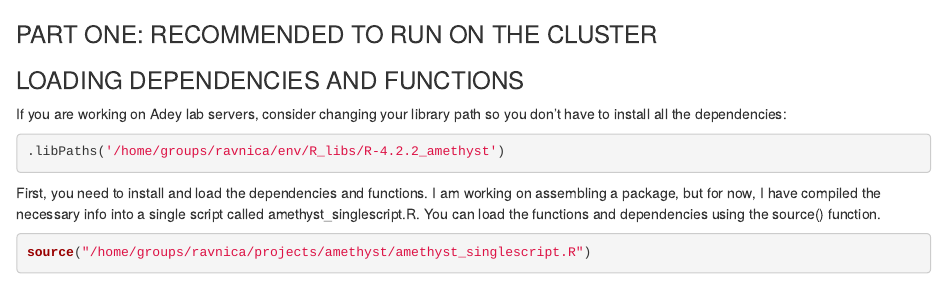
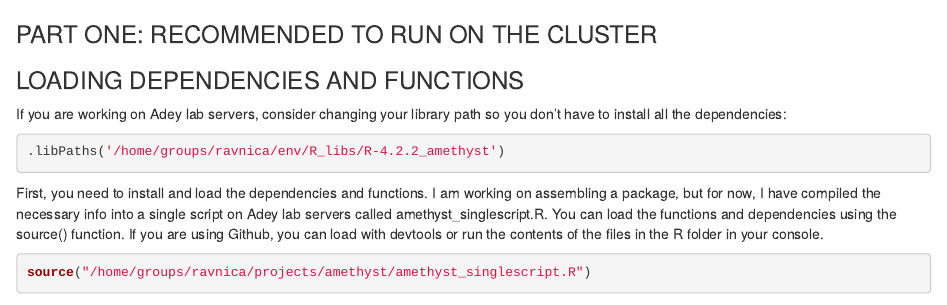
Before and after one commit to lrylaarsdam/amethyst, an R Markdown document (brain_vignette/brain_vignette_extended.Rmd): the page in a window 1100 px wide, from its top. Rendered offline with R 4.5, knitr and Pandoc, with nearby package versions; some code elsewhere in the file could not run offline.

Commit message:
Update brain_vignette_extended.Rmd

````diff
--- a/brain_vignette/brain_vignette_extended.Rmd
+++ b/brain_vignette/brain_vignette_extended.Rmd
@@ -7,7 +7,7 @@ If you are working on Adey lab servers, consider changing your library path so y
 .libPaths('/home/groups/ravnica/env/R_libs/R-4.2.2_amethyst')
 ```
 
-First, you need to install and load the dependencies and functions. I am working on assembling a package, but for now, I have compiled the necessary info into a single script called amethyst_singlescript.R. You can load the functions and dependencies using the source() function.
+First, you need to install and load the dependencies and functions. I am working on assembling a package, but for now, I have compiled the necessary info into a single script on Adey lab servers called amethyst_singlescript.R. You can load the functions and dependencies using the source() function. If you are using Github, you can load with devtools or run the contents of the files in the R folder in your console.
 
 ```{r}
 source("/home/groups/ravnica/projects/amethyst/amethyst_singlescript.R")
````
